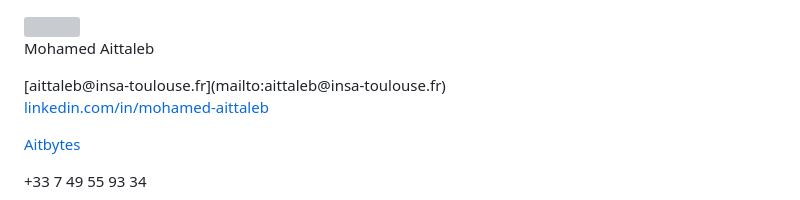
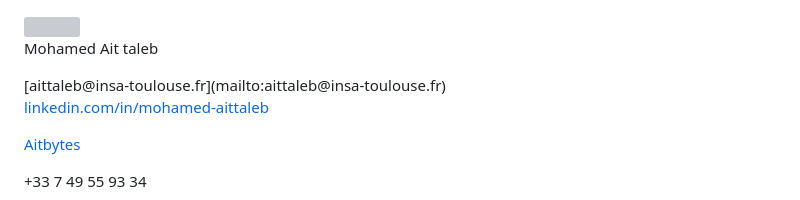
Before and after one commit to Aitbytes/Resume, a Markdown page: source/mohamed.md, the part around the change. GitHub-like rendering; grey boxes are pictures that could not be loaded.

Commit message:
fix name

```diff
--- a/source/mohamed.md
+++ b/source/mohamed.md
@@ -10,7 +10,7 @@
 <span class="info">
 <link rel="stylesheet" href="path/to/font-awesome/css/font-awesome.min.css">
 
-<span class="name">Mohamed Aittaleb</span>
+<span class="name">Mohamed Ait taleb</span>
 
 <div class="info_2">
 <i class="fa fa-envelope-o" aria-hidden="true"></i> [aittaleb@insa-toulouse.fr](mailto:aittaleb@insa-toulouse.fr)
```
